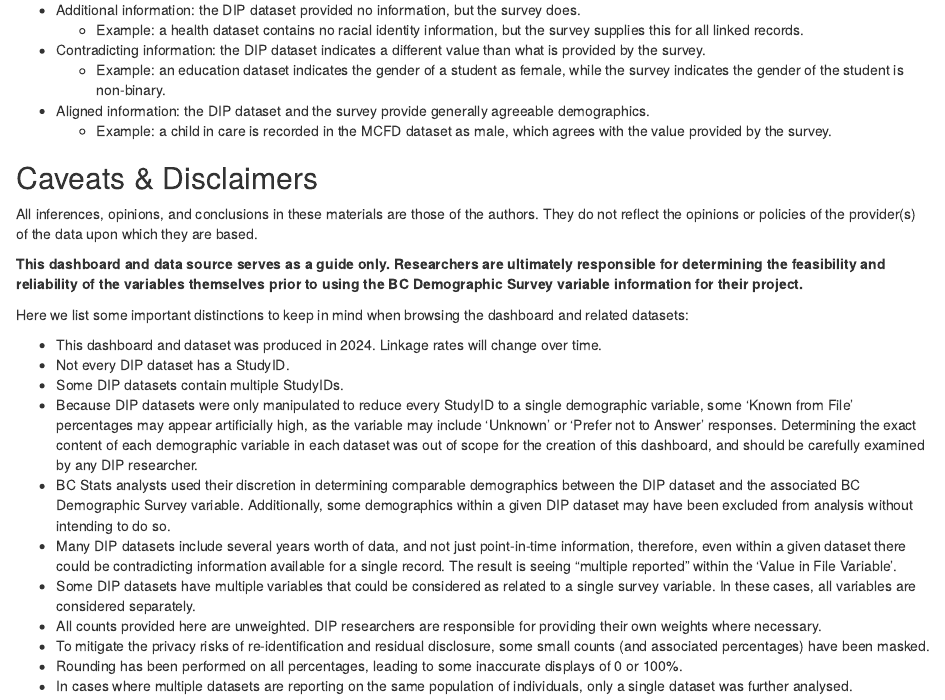
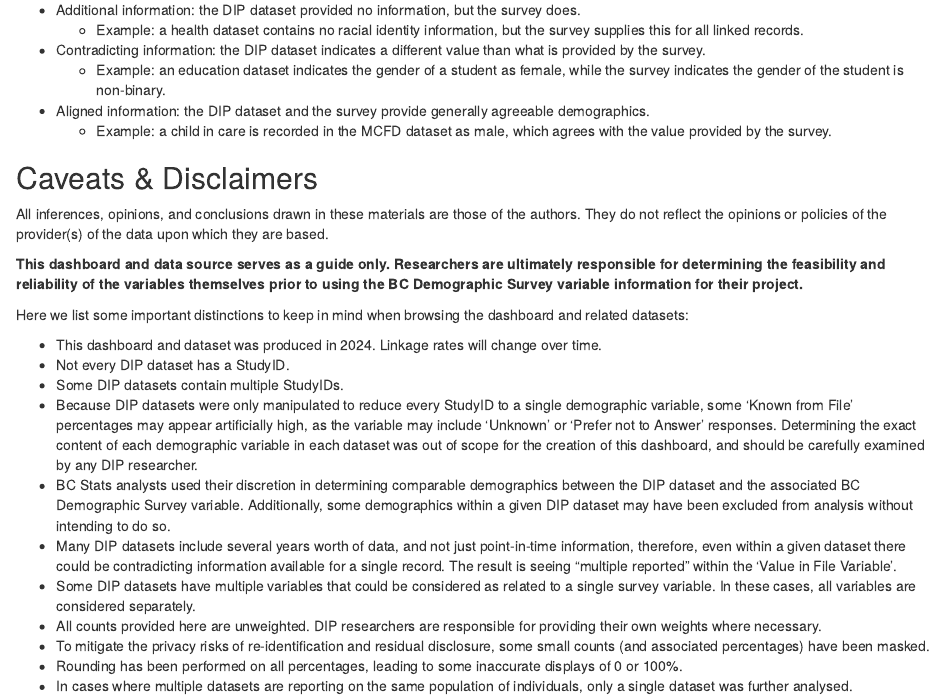
Before and after one commit to bcgov/bcds-dip-compare, an R Markdown document (app/R/technical-documentation.Rmd): the page in a window 1100 px wide, from 2090 px down. Rendered offline with R 4.5, knitr and Pandoc, with nearby package versions; drawn as R Markdown's standard HTML page in place of the format the file asks for; some code elsewhere in the file could not run offline.

Commit message:
small disclaimer change

```diff
--- a/app/R/technical-documentation.Rmd
+++ b/app/R/technical-documentation.Rmd
@@ -103,7 +103,7 @@ The analysis was then also done at the StudyID (person) level, where a cross-tab
 
 ## Caveats & Disclaimers
 
-All inferences, opinions, and conclusions in these materials are those of the authors. They do not reflect the opinions or policies of the provider(s) of the data upon which they are based.
+All inferences, opinions, and conclusions drawn in these materials are those of the authors. They do not reflect the opinions or policies of the provider(s) of the data upon which they are based.
 
 **This dashboard and data source serves as a guide only. Researchers are ultimately responsible for determining the feasibility and reliability of the variables themselves prior to using the BC Demographic Survey variable information for their project.**
 
```
Also changed, not shown: app/www/bcds-dip-linkage-rates-technical-document.pdf.
